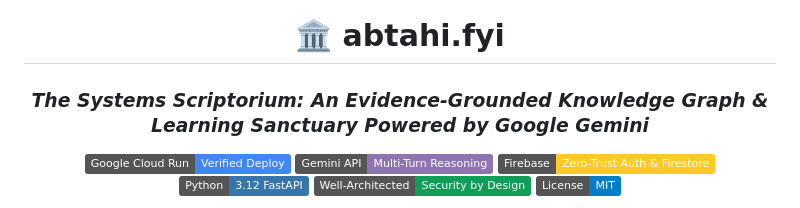
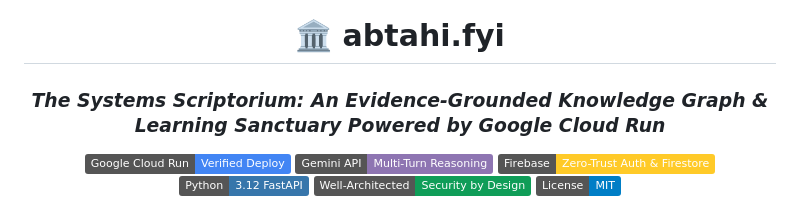
Before and after one commit to abdullahabtahi/abtahi.fyi, a Markdown page: README.md, the part around the change. Drawn GitHub-style; badges without logos.

Commit message:
Update project description to mention Google Cloud Run

```diff
--- a/README.md
+++ b/README.md
@@ -2,7 +2,7 @@
 
 # 🏛️ abtahi.fyi
 
-### *The Systems Scriptorium: An Evidence-Grounded Knowledge Graph & Learning Sanctuary Powered by Google Gemini*
+### *The Systems Scriptorium: An Evidence-Grounded Knowledge Graph & Learning Sanctuary Powered by Google Cloud Run*
 
 [![Google Cloud Run](https://img.shields.io/badge/Google_Cloud_Run-Verified_Deploy-4285F4?logo=googlecloud&logoColor=white)](https://abtahi-fyi-qvj33q6t2a-uc.a.run.app)
 [![Gemini API](https://img.shields.io/badge/Gemini_API-Multi--Turn_Reasoning-8E75B2?logo=google&logoColor=white)](https://ai.google.dev/)
```
